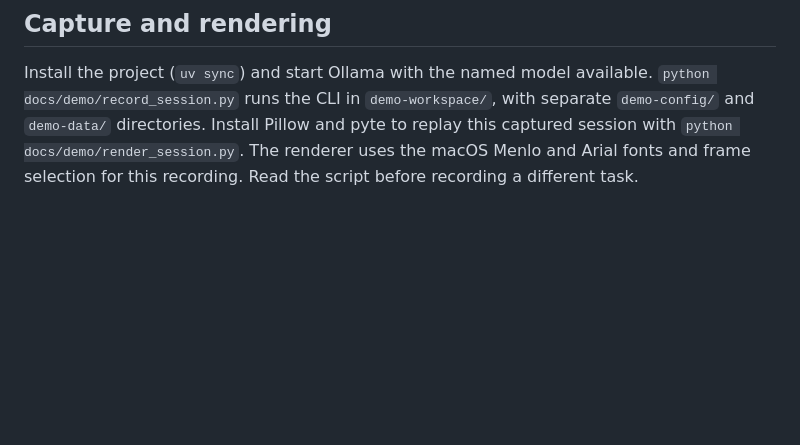
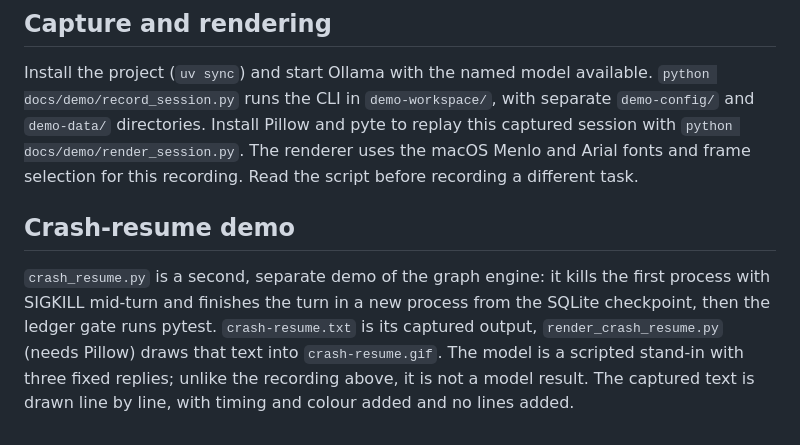
Before and after one commit to RockENZO/odyssey, a Markdown page: docs/demo/README.md, the part around the change. Drawn GitHub-style; blank space fills up the shorter version.

```diff
--- a/docs/demo/README.md
+++ b/docs/demo/README.md
@@ -30,3 +30,11 @@ separate `demo-config/` and `demo-data/` directories. Install Pillow and pyte to
 replay this captured session with `python docs/demo/render_session.py`. The
 renderer uses the macOS Menlo and Arial fonts and frame selection for this
 recording. Read the script before recording a different task.
+
+## Crash-resume demo
+
+`crash_resume.py` is a second, separate demo of the graph engine: it kills the first process with SIGKILL
+mid-turn and finishes the turn in a new process from the SQLite checkpoint, then the ledger gate runs pytest.
+`crash-resume.txt` is its captured output, `render_crash_resume.py` (needs Pillow) draws that text into
+`crash-resume.gif`. The model is a scripted stand-in with three fixed replies; unlike the recording above, it
+is not a model result. The captured text is drawn line by line, with timing and colour added and no lines added.
```
Also changed, not shown: README.md (+8 -0 lines), docs/demo/crash-resume-preview.png (added), docs/demo/crash-resume.gif (added), 5 other files.
